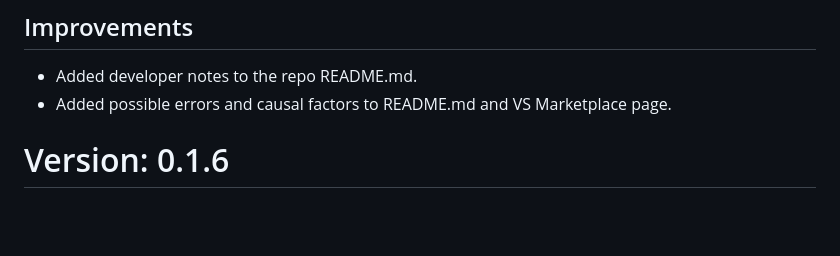
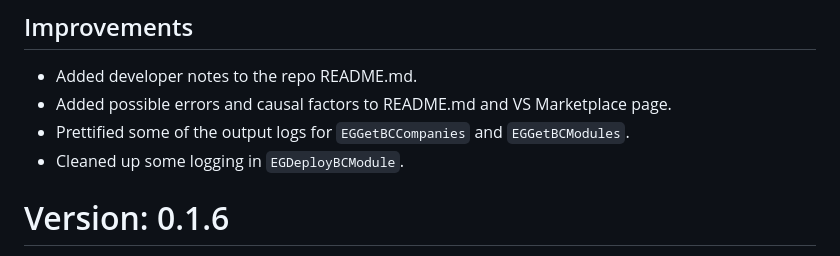
Before and after one commit to crazycga/bcdevopsextension, a Markdown page: bc-tools-extension/RELEASE.md, the part around the change printed below. Rendered like a GitHub page; blank space fills up the shorter version.

```diff
--- a/bc-tools-extension/RELEASE.md
+++ b/bc-tools-extension/RELEASE.md
@@ -37,6 +37,8 @@
 
 - Added developer notes to the repo README.md.
 - Added possible errors and causal factors to README.md and VS Marketplace page.
+- Prettified some of the output logs for `EGGetBCCompanies` and `EGGetBCModules`.
+- Cleaned up some logging in `EGDeployBCModule`.
 
 # Version: 0.1.6
 
```
Also changed, not shown: other parts of bc-tools-extension/RELEASE.md (+2 -2 lines).
